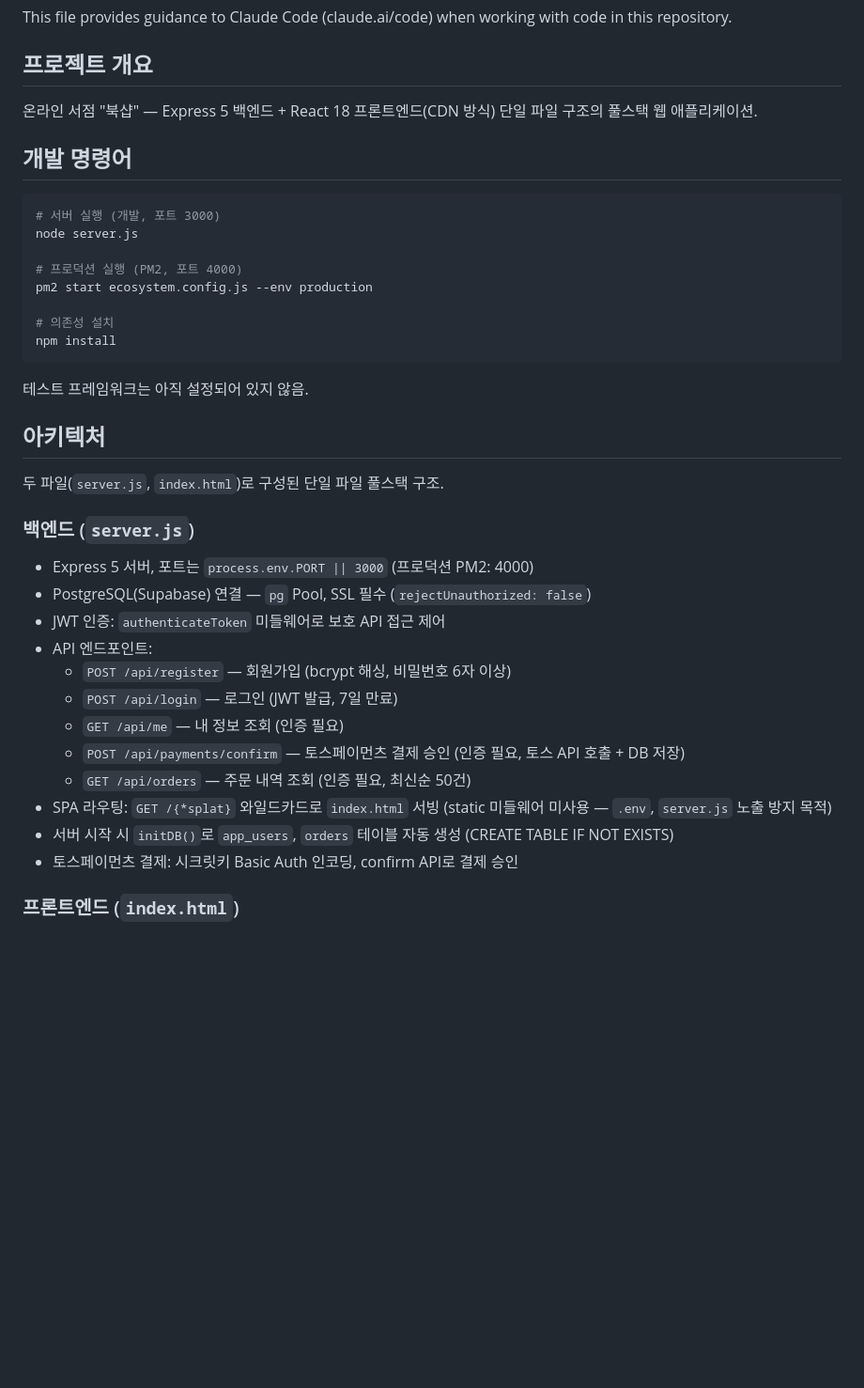
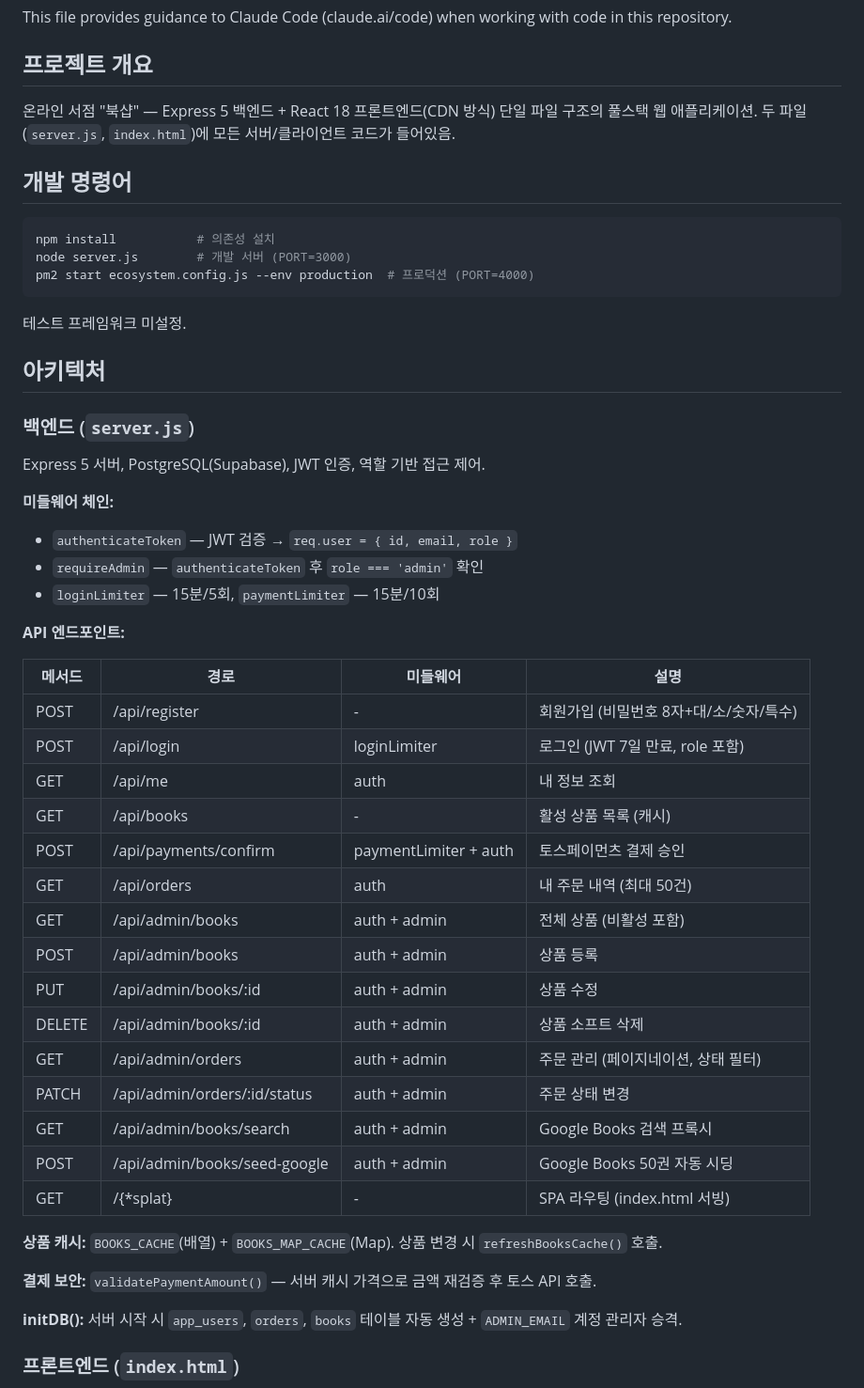
Before and after one commit to season1zeepapa-cell/book-shop, a Markdown page: CLAUDE.md, the part around one of its changes. Shown at 94% size. Drawn GitHub-style; blank space fills up the shorter version.

````diff
--- a/CLAUDE.md
+++ b/CLAUDE.md
@@ -5,38 +5,53 @@ This file provides guidance to Claude Code (claude.ai/code) when working with co
 ## 프로젝트 개요
 
 온라인 서점 "북샵" — Express 5 백엔드 + React 18 프론트엔드(CDN 방식) 단일 파일 구조의 풀스택 웹 애플리케이션.
+두 파일(`server.js`, `index.html`)에 모든 서버/클라이언트 코드가 들어있음.
 
 ## 개발 명령어
 
 ```bash
-# 서버 실행 (개발, 포트 3000)
-node server.js
-
-# 프로덕션 실행 (PM2, 포트 4000)
-pm2 start ecosystem.config.js --env production
-
-# 의존성 설치
-npm install
+npm install           # 의존성 설치
+node server.js        # 개발 서버 (PORT=3000)
+pm2 start ecosystem.config.js --env production  # 프로덕션 (PORT=4000)
 ```
 
-테스트 프레임워크는 아직 설정되어 있지 않음.
+테스트 프레임워크 미설정.
 
 ## 아키텍처
 
-두 파일(`server.js`, `index.html`)로 구성된 단일 파일 풀스택 구조.
+### 백엔드 (`server.js`)
 
-### 백엔드 (`server.js`)
-- Express 5 서버, 포트는 `process.env.PORT || 3000` (프로덕션 PM2: 4000)
-- PostgreSQL(Supabase) 연결 — `pg` Pool, SSL 필수 (`rejectUnauthorized: false`)
-- JWT 인증: `authenticateToken` 미들웨어로 보호 API 접근 제어
-- API 엔드포인트:
-  - `POST /api/register` — 회원가입 (bcrypt 해싱, 비밀번호 6자 이상)
-  - `POST /api/login` — 로그인 (JWT 발급, 7일 만료)
-  - `GET /api/me` — 내 정보 조회 (인증 필요)
-  - `POST /api/payments/confirm` — 토스페이먼츠 결제 승인 (인증 필요, 토스 API 호출 + DB 저장)
-  - `GET /api/orders` — 주문 내역 조회 (인증 필요, 최신순 50건)
-- SPA 라우팅: `GET /{*splat}` 와일드카드로 `index.html` 서빙 (static 미들웨어 미사용 — `.env`, `server.js` 노출 방지 목적)
-- 서버 시작 시 `initDB()`로 `app_users`, `orders` 테이블 자동 생성 (CREATE TABLE IF NOT EXISTS)
-- 토스페이먼츠 결제: 시크릿키 Basic Auth 인코딩, confirm API로 결제 승인
+Express 5 서버, PostgreSQL(Supabase), JWT 인증, 역할 기반 접근 제어.
+
+**미들웨어 체인:**
+- `authenticateToken` — JWT 검증 → `req.user = { id, email, role }`
+- `requireAdmin` — `authenticateToken` 후 `role === 'admin'` 확인
+- `loginLimiter` — 15분/5회, `paymentLimiter` — 15분/10회
+
+**API 엔드포인트:**
+
+| 메서드 | 경로 | 미들웨어 | 설명 |
+|--------|------|----------|------|
+| POST | /api/register | - | 회원가입 (비밀번호 8자+대/소/숫자/특수) |
+| POST | /api/login | loginLimiter | 로그인 (JWT 7일 만료, role 포함) |
+| GET | /api/me | auth | 내 정보 조회 |
+| GET | /api/books | - | 활성 상품 목록 (캐시) |
+| POST | /api/payments/confirm | paymentLimiter + auth | 토스페이먼츠 결제 승인 |
+| GET | /api/orders | auth | 내 주문 내역 (최대 50건) |
+| GET | /api/admin/books | auth + admin | 전체 상품 (비활성 포함) |
+| POST | /api/admin/books | auth + admin | 상품 등록 |
+| PUT | /api/admin/books/:id | auth + admin | 상품 수정 |
+| DELETE | /api/admin/books/:id | auth + admin | 상품 소프트 삭제 |
+| GET | /api/admin/orders | auth + admin | 주문 관리 (페이지네이션, 상태 필터) |
+| PATCH | /api/admin/orders/:id/status | auth + admin | 주문 상태 변경 |
+| GET | /api/admin/books/search | auth + admin | Google Books 검색 프록시 |
+| POST | /api/admin/books/seed-google | auth + admin | Google Books 50권 자동 시딩 |
+| GET | /{*splat} | - | SPA 라우팅 (index.html 서빙) |
+
+**상품 캐시:** `BOOKS_CACHE`(배열) + `BOOKS_MAP_CACHE`(Map). 상품 변경 시 `refreshBooksCache()` 호출.
+
+**결제 보안:** `validatePaymentAmount()` — 서버 캐시 가격으로 금액 재검증 후 토스 API 호출.
+
+**initDB():** 서버 시작 시 `app_users`, `orders`, `books` 테이블 자동 생성 + `ADMIN_EMAIL` 계정 관리자 승격.
 
 ### 프론트엔드 (`index.html`)
````
Also changed, not shown: other parts of CLAUDE.md (+53 -38 lines).
